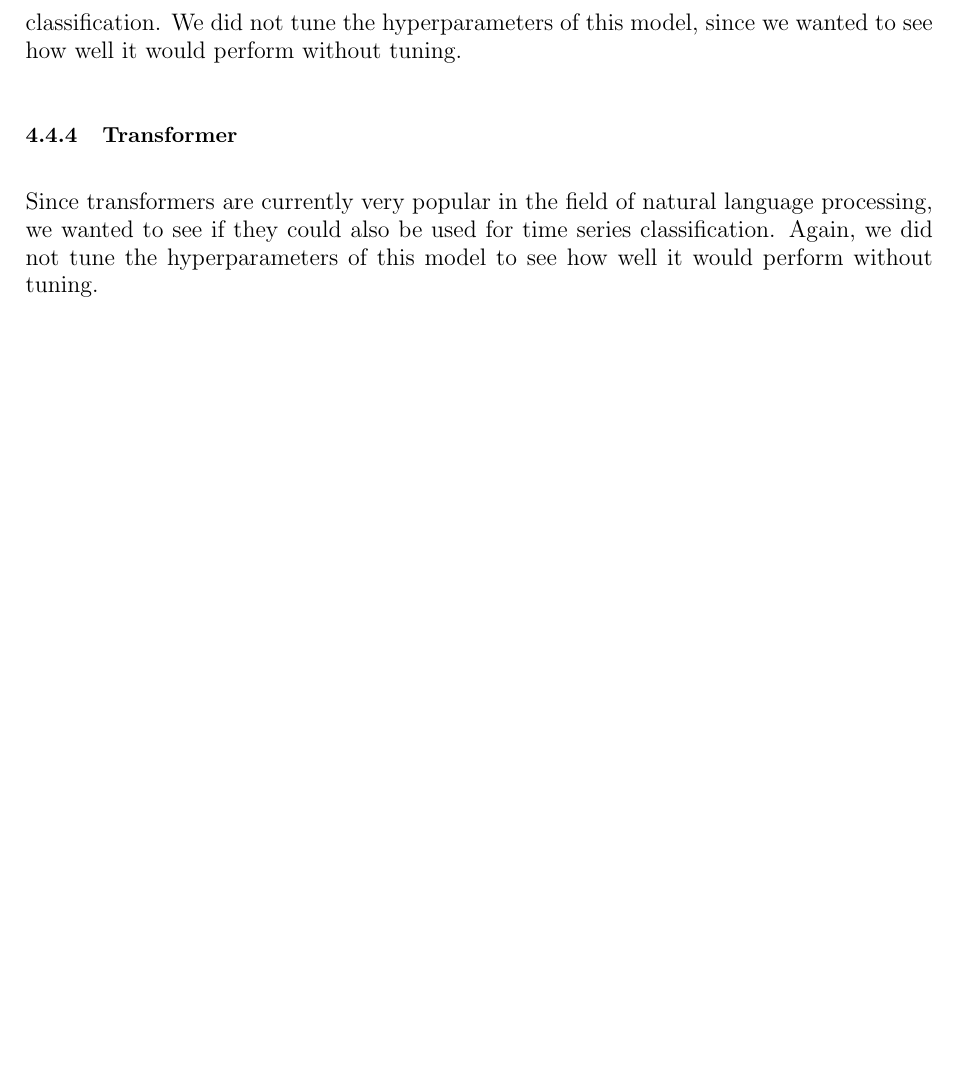
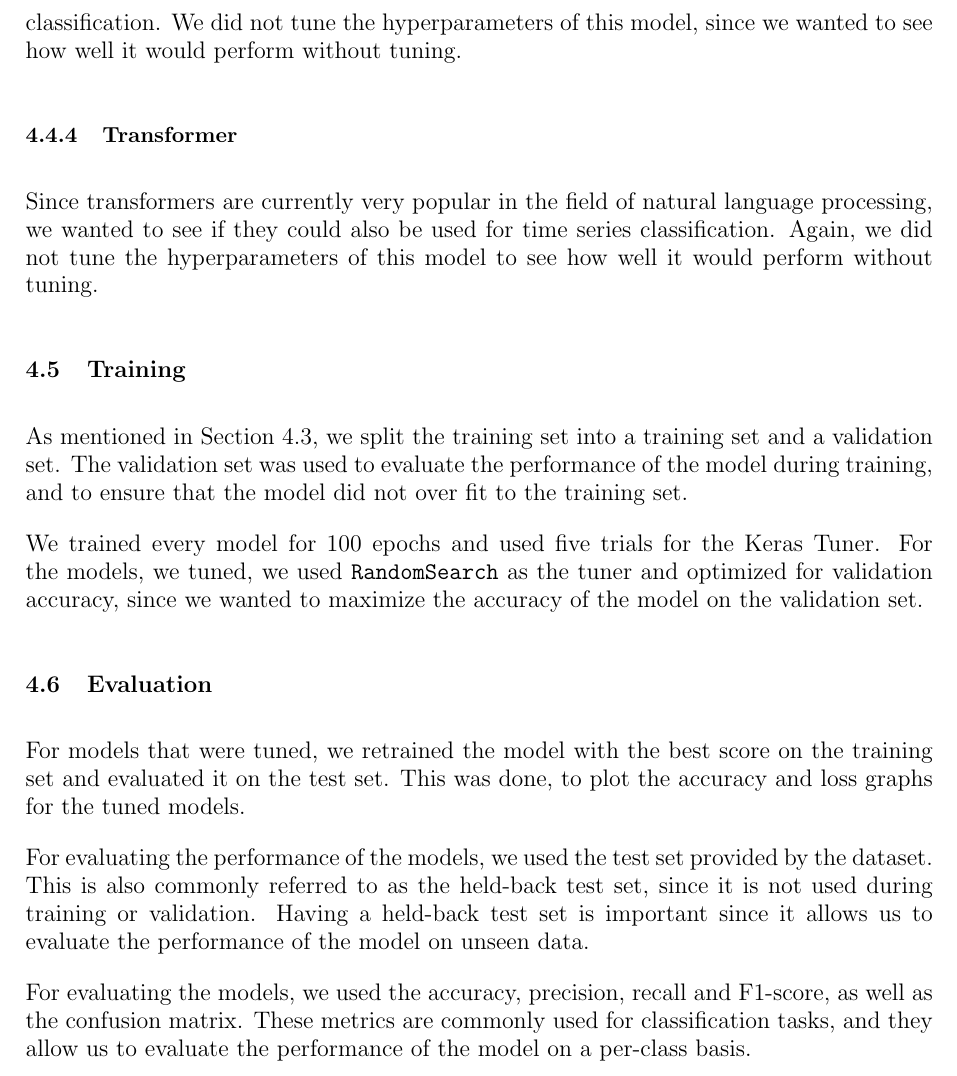
Before and after one commit to fweingartshofer/uia-dnn, a LaTeX document (project/report/main.tex, which reads project/report/sections/methology.tex): part of page 12 of 20, cut so that both start at the same text, the shorter picture padded with empty space. Compiled offline with pdfLaTeX.

Commit message:
Project: Add sections on training and evaluation to methology.tex

```diff
--- a/project/report/sections/methology.tex
+++ b/project/report/sections/methology.tex
@@ -149,3 +149,23 @@ We did not tune the hyperparameters of this model, since we wanted to see how we
 
 Since transformers are currently very popular in the field of natural language processing, we wanted to see if they could also be used for time series classification.
 Again, we did not tune the hyperparameters of this model to see how well it would perform without tuning.
+
+\subsection{Training}\label{subsec:training}
+
+As mentioned in Section~\ref{subsec:preprocessing}, we split the training set into a training set and a validation set.
+The validation set was used to evaluate the performance of the model during training, and to ensure that the model did not over fit to the training set.
+
+We trained every model for 100 epochs and used five trials for the Keras Tuner.
+For the models, we tuned, we used \texttt{RandomSearch} as the tuner and optimized for validation accuracy, since we wanted to maximize the accuracy of the model on the validation set.
+
+\subsection{Evaluation}\label{subsec:evaluation}
+
+For models that were tuned, we retrained the model with the best score on the training set and evaluated it on the test set.
+This was done, to plot the accuracy and loss graphs for the tuned models.
+
+For evaluating the performance of the models, we used the test set provided by the dataset.
+This is also commonly referred to as the held-back test set, since it is not used during training or validation.
+Having a held-back test set is important since it allows us to evaluate the performance of the model on unseen data.
+
+For evaluating the models, we used the accuracy, precision, recall and F1-score, as well as the confusion matrix.
+These metrics are commonly used for classification tasks, and they allow us to evaluate the performance of the model on a per-class basis.
```
